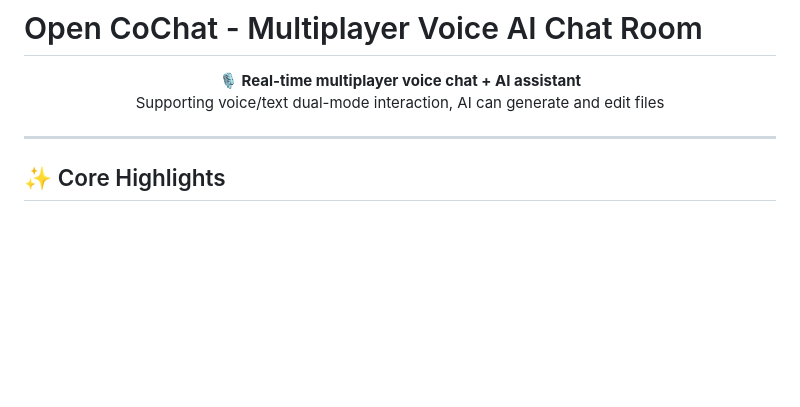
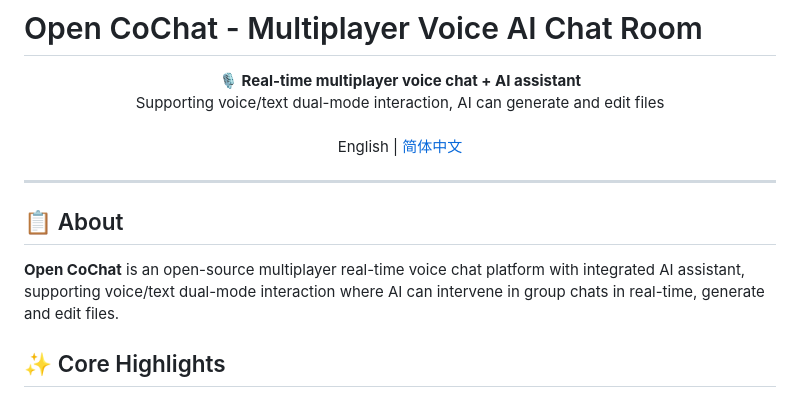
Before and after one commit to puckguo/openchat, a Markdown page: README.md, the part around the change. Rendered like a GitHub page; blank space fills up the shorter version.

Commit message:
Add language switch and about section

```diff
--- a/README.md
+++ b/README.md
@@ -6,10 +6,15 @@
 
 <p align="center">
   <strong>🎙️ Real-time multiplayer voice chat + AI assistant</strong><br>
-  Supporting voice/text dual-mode interaction, AI can generate and edit files
+  Supporting voice/text dual-mode interaction, AI can generate and edit files<br><br>
+  English | <a href="README.zh.md">简体中文</a>
 </p>
 
 ---
+
+## 📋 About
+
+**Open CoChat** is an open-source multiplayer real-time voice chat platform with integrated AI assistant, supporting voice/text dual-mode interaction where AI can intervene in group chats in real-time, generate and edit files.
 
 ## ✨ Core Highlights
 
```
Also changed, not shown: README.zh.md (+6 -1 lines).
